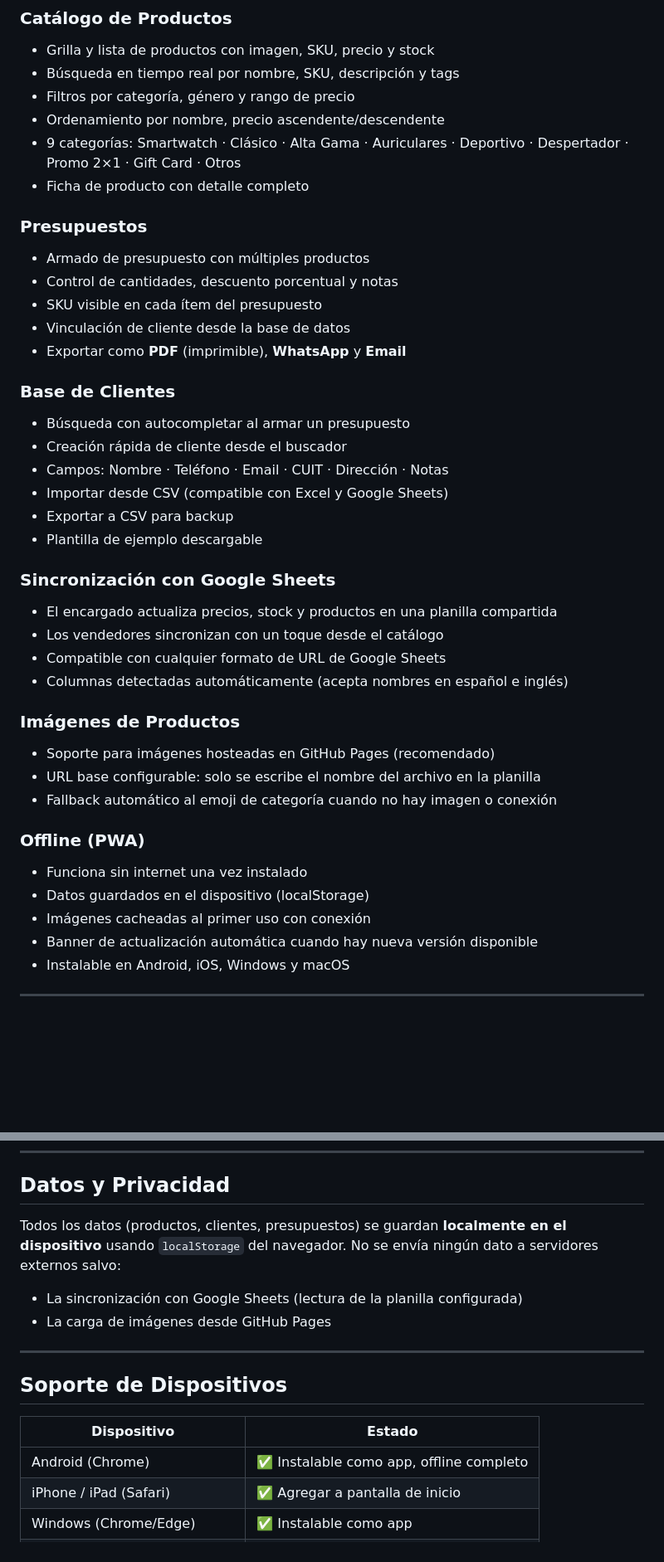
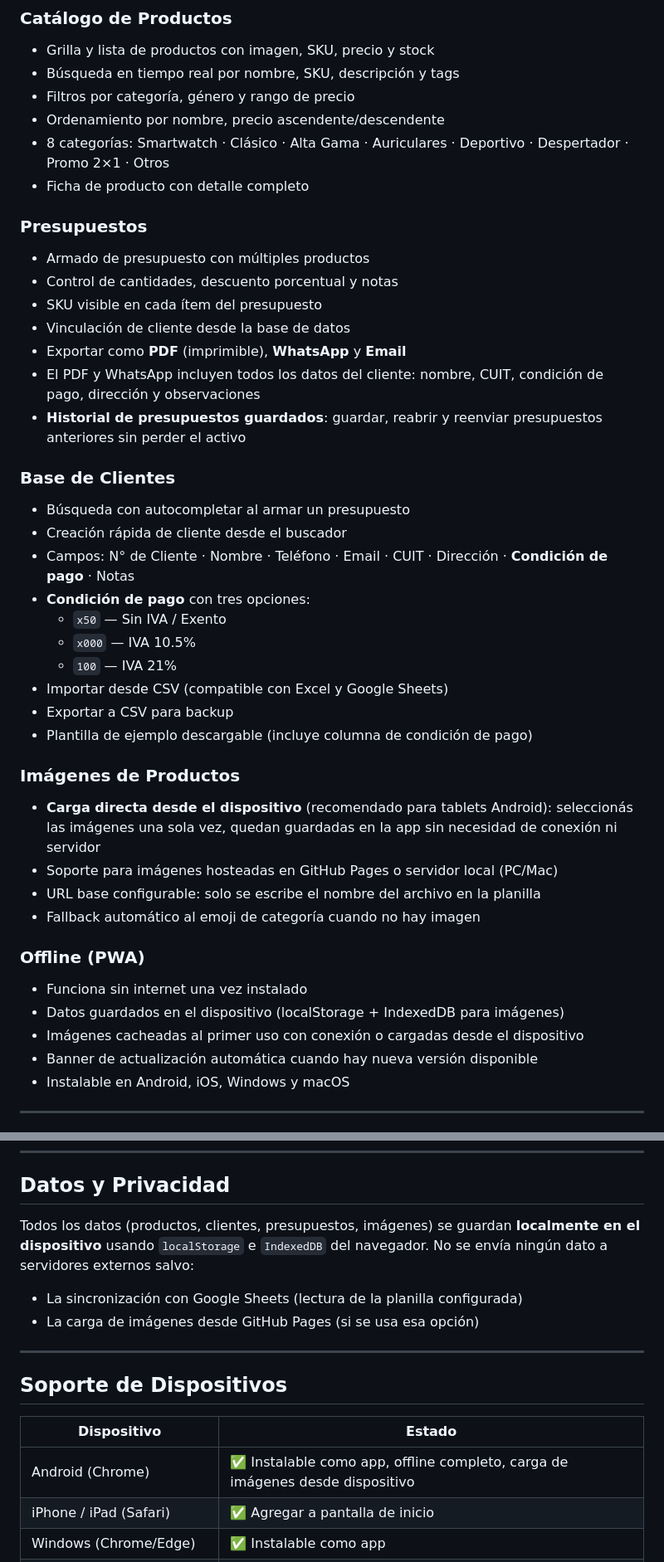
Before and after one commit to jfiscman/Paddle-Watch-Gestion-de-Pedidos, a Markdown page: README.md, 2 parts joined by grey strips. Shown at 83% size. Rendered like a GitHub page; blank space fills up the shorter version.

Commit message:
docs: actualizar README con condición de pago, imágenes desde tablet, notas en presupuesto e historial
Co-Authored-By: Claude Sonnet 4.6 <noreply@anthropic.com>

```diff
--- a/README.md
+++ b/README.md
@@ -11,7 +11,7 @@ Catálogo digital offline-first para el equipo de ventas de PaddleWatch. Funcion
 - Búsqueda en tiempo real por nombre, SKU, descripción y tags
 - Filtros por categoría, género y rango de precio
 - Ordenamiento por nombre, precio ascendente/descendente
-- 9 categorías: Smartwatch · Clásico · Alta Gama · Auriculares · Deportivo · Despertador · Promo 2×1 · Gift Card · Otros
+- 8 categorías: Smartwatch · Clásico · Alta Gama · Auriculares · Deportivo · Despertador · Promo 2×1 · Otros
 - Ficha de producto con detalle completo
 
 ### Presupuestos
@@ -20,30 +20,31 @@ Catálogo digital offline-first para el equipo de ventas de PaddleWatch. Funcion
 - SKU visible en cada ítem del presupuesto
 - Vinculación de cliente desde la base de datos
 - Exportar como **PDF** (imprimible), **WhatsApp** y **Email**
+- El PDF y WhatsApp incluyen todos los datos del cliente: nombre, CUIT, condición de pago, dirección y observaciones
+- **Historial de presupuestos guardados**: guardar, reabrir y reenviar presupuestos anteriores sin perder el activo
 
 ### Base de Clientes
 - Búsqueda con autocompletar al armar un presupuesto
 - Creación rápida de cliente desde el buscador
-- Campos: Nombre · Teléfono · Email · CUIT · Dirección · Notas
+- Campos: N° de Cliente · Nombre · Teléfono · Email · CUIT · Dirección · **Condición de pago** · Notas
+- **Condición de pago** con tres opciones:
+  - `x50` — Sin IVA / Exento
+  - `x000` — IVA 10.5%
+  - `100` — IVA 21%
 - Importar desde CSV (compatible con Excel y Google Sheets)
 - Exportar a CSV para backup
-- Plantilla de ejemplo descargable
-
-### Sincronización con Google Sheets
-- El encargado actualiza precios, stock y productos en una planilla compartida
-- Los vendedores sincronizan con un toque desde el catálogo
-- Compatible con cualquier formato de URL de Google Sheets
-- Columnas detectadas automáticamente (acepta nombres en español e inglés)
+- Plantilla de ejemplo descargable (incluye columna de condición de pago)
 
 ### Imágenes de Productos
-- Soporte para imágenes hosteadas en GitHub Pages (recomendado)
+- **Carga directa desde el dispositivo** (recomendado para tablets Android): seleccionás las imágenes una sola vez, quedan guardadas en la app sin necesidad de conexión ni servidor
+- Soporte para imágenes hosteadas en GitHub Pages o servidor local (PC/Mac)
 - URL base configurable: solo se escribe el nombre del archivo en la planilla
-- Fallback automático al emoji de categoría cuando no hay imagen o conexión
+- Fallback automático al emoji de categoría cuando no hay imagen
 
 ### Offline (PWA)
 - Funciona sin internet una vez instalado
-- Datos guardados en el dispositivo (localStorage)
-- Imágenes cacheadas al primer uso con conexión
+- Datos guardados en el dispositivo (localStorage + IndexedDB para imágenes)
+- Imágenes cacheadas al primer uso con conexión o cargadas desde el dispositivo
 - Banner de actualización automática cuando hay nueva versión disponible
 - Instalable en Android, iOS, Windows y macOS
 
@@ -198,10 +237,10 @@ Para ver el formato exacto: **👥 Clientes → 📄 Plantilla**
 
 ## Datos y Privacidad
 
-Todos los datos (productos, clientes, presupuestos) se guardan **localmente en el dispositivo** usando `localStorage` del navegador. No se envía ningún dato a servidores externos salvo:
+Todos los datos (productos, clientes, presupuestos, imágenes) se guardan **localmente en el dispositivo** usando `localStorage` e `IndexedDB` del navegador. No se envía ningún dato a servidores externos salvo:
 
 - La sincronización con Google Sheets (lectura de la planilla configurada)
-- La carga de imágenes desde GitHub Pages
+- La carga de imágenes desde GitHub Pages (si se usa esa opción)
 
 ---
 
@@ -209,7 +248,7 @@ Todos los datos (productos, clientes, presupuestos) se guardan **localmente en e
 
 | Dispositivo | Estado |
 |-------------|--------|
-| Android (Chrome) | ✅ Instalable como app, offline completo |
+| Android (Chrome) | ✅ Instalable como app, offline completo, carga de imágenes desde dispositivo |
 | iPhone / iPad (Safari) | ✅ Agregar a pantalla de inicio |
 | Windows (Chrome/Edge) | ✅ Instalable como app |
 | macOS (Chrome/Safari) | ✅ Instalable como app |
```
Also changed, not shown: other parts of README.md (+46 -8 lines).
